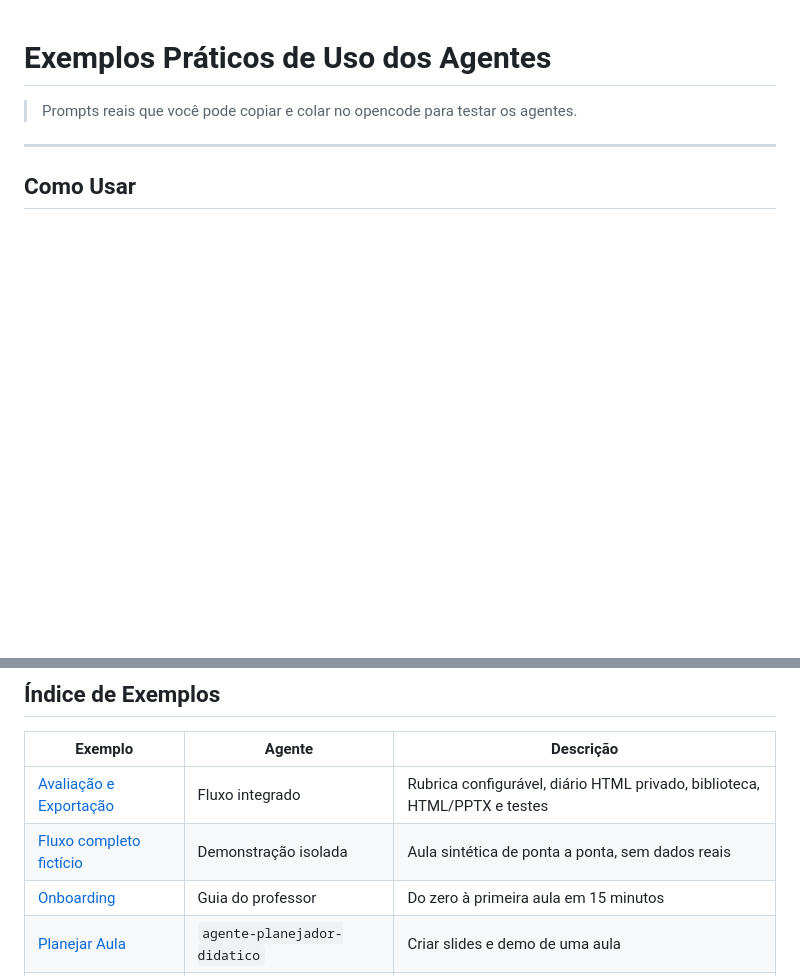
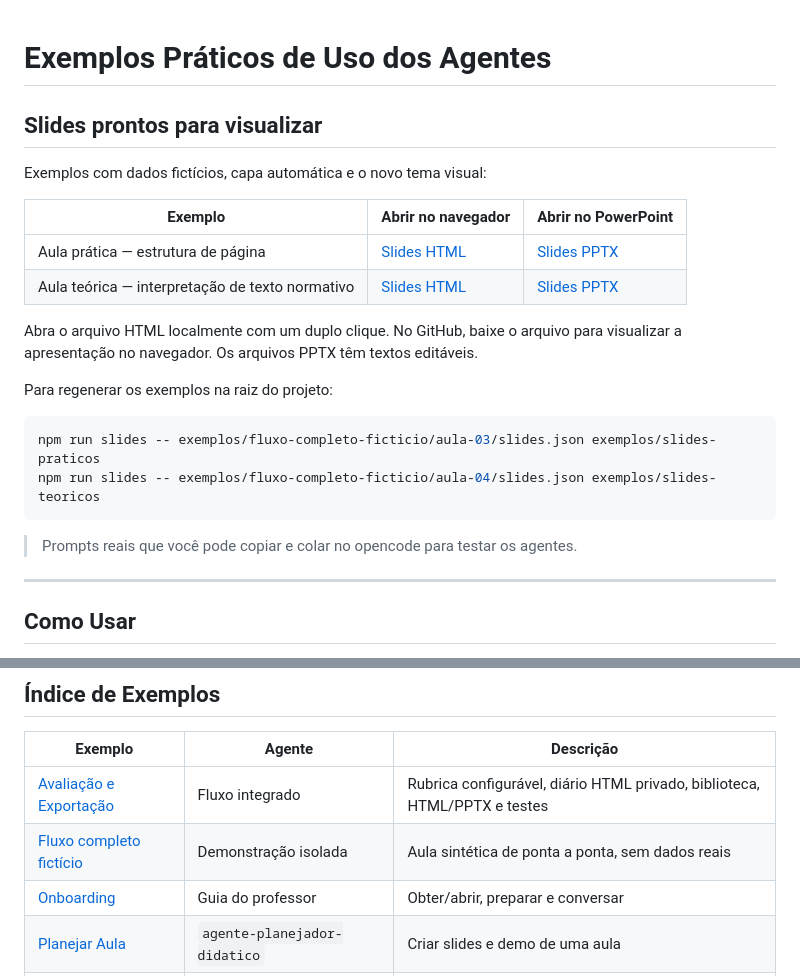
Before and after one commit to gbardusco/agente-de-aulas-senac, a Markdown page: exemplos/README.md, 2 parts joined by grey strips. GitHub-like rendering; blank space fills up the shorter version.

Commit message:
docs: link ready-to-view slide examples and simplified onboarding

````diff
--- a/exemplos/README.md
+++ b/exemplos/README.md
@@ -1,4 +1,23 @@
 # Exemplos Práticos de Uso dos Agentes
+
+## Slides prontos para visualizar
+
+Exemplos com dados fictícios, capa automática e o novo tema visual:
+
+| Exemplo | Abrir no navegador | Abrir no PowerPoint |
+|---------|--------------------|---------------------|
+| Aula prática — estrutura de página | [Slides HTML](slides-praticos/slides.html) | [Slides PPTX](slides-praticos/slides.pptx) |
+| Aula teórica — interpretação de texto normativo | [Slides HTML](slides-teoricos/slides.html) | [Slides PPTX](slides-teoricos/slides.pptx) |
+
+Abra o arquivo HTML localmente com um duplo clique. No GitHub, baixe o arquivo para
+visualizar a apresentação no navegador. Os arquivos PPTX têm textos editáveis.
+
+Para regenerar os exemplos na raiz do projeto:
+
+```bash
+npm run slides -- exemplos/fluxo-completo-ficticio/aula-03/slides.json exemplos/slides-praticos
+npm run slides -- exemplos/fluxo-completo-ficticio/aula-04/slides.json exemplos/slides-teoricos
+```
 
 > Prompts reais que você pode copiar e colar no opencode para testar os agentes.
 
@@ -19,7 +38,7 @@
 |---------|--------|-----------|
 | [Avaliação e Exportação](avaliacao-e-exportacao.md) | Fluxo integrado | Rubrica configurável, diário HTML privado, biblioteca, HTML/PPTX e testes |
 | [Fluxo completo fictício](fluxo-completo-ficticio/roteiro.md) | Demonstração isolada | Aula sintética de ponta a ponta, sem dados reais |
-| [Onboarding](../ONBOARDING.md) | Guia do professor | Do zero à primeira aula em 15 minutos |
+| [Onboarding](../ONBOARDING.md) | Guia do professor | Obter/abrir, preparar e conversar |
 | [Planejar Aula](#planejar-aula) | `agente-planejador-didatico` | Criar slides e demo de uma aula |
 | [Gerar Exercícios](#gerar-exercícios) | `agente-gerador-de-exercicios` | Criar lista de exercícios com gabarito |
 | [Revisar Material](#revisar-material) | `agente-revisor-de-material` | Auditar qualidade de um material |
````
